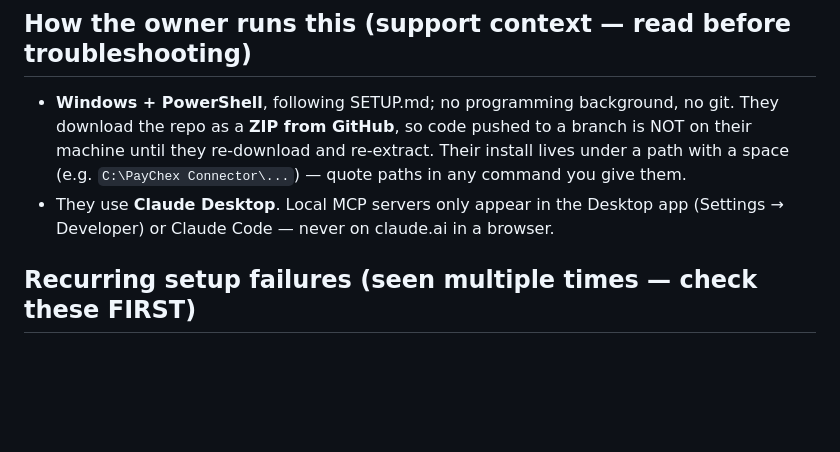
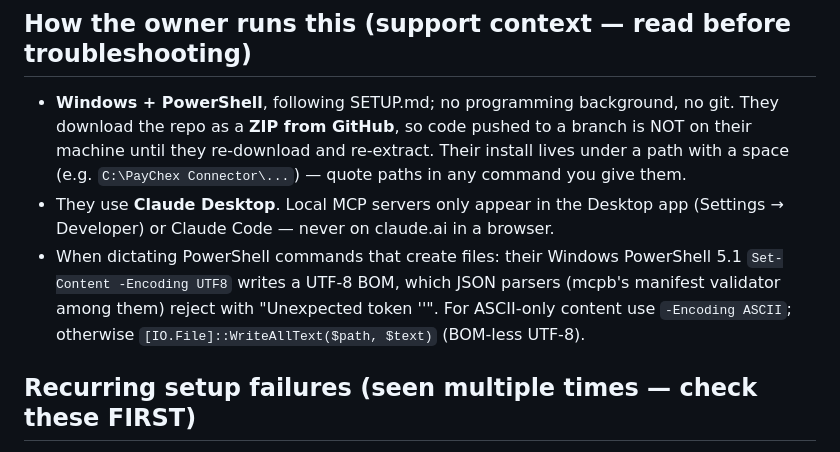
Before and after one commit to je257/qbo-legal, a Markdown page: CLAUDE.md, the part around the change. Rendered like a GitHub page; blank space fills up the shorter version.

Commit message:
Note PowerShell 5.1 UTF-8 BOM pitfall in project memory
Set-Content -Encoding UTF8 on the owner's Windows PowerShell writes a
BOM that mcpb's manifest validator rejects ("Unexpected token ''");
record the ASCII / WriteAllText workaround for dictated file-creation
commands.

Co-Authored-By: Claude Fable 5 <noreply@anthropic.com>
Claude-Session: https://claude.ai/code/session_016T13G1Tc89TtDgj9M2uoWc

```diff
--- a/CLAUDE.md
+++ b/CLAUDE.md
@@ -24,6 +24,11 @@ root are served by GitHub Pages for the Intuit app (callback/privacy/EULA).
 - They use **Claude Desktop**. Local MCP servers only appear in the Desktop
   app (Settings → Developer) or Claude Code — never on claude.ai in a
   browser.
+- When dictating PowerShell commands that create files: their Windows
+  PowerShell 5.1 `Set-Content -Encoding UTF8` writes a UTF-8 BOM, which
+  JSON parsers (mcpb's manifest validator among them) reject with
+  "Unexpected token ''". For ASCII-only content use `-Encoding ASCII`;
+  otherwise `[IO.File]::WriteAllText($path, $text)` (BOM-less UTF-8).
 
 ## Recurring setup failures (seen multiple times — check these FIRST)
 
```
